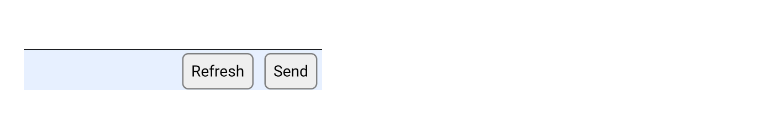
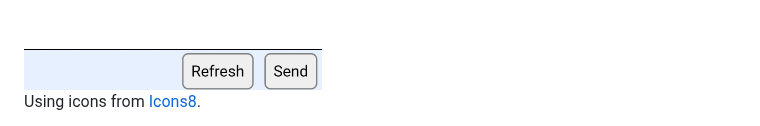
Before and after one commit to mhyllander/rpi_panasonic_inverter_rc, a Markdown page: docs/Applications.md, the part around the change. Drawn GitHub-style.

````diff
--- a/docs/Applications.md
+++ b/docs/Applications.md
@@ -117,3 +117,5 @@ $ paninv_controller -help
 ```
 
 <img src="paninv_controller.jpg" alt="Web interface" width="400">
+
+Using icons from [Icons8](https://icons8.com).
````
Also changed, not shown: README.md (+2 -0 lines), docs/icons8-refresh-40.png (added), docs/icons8-remote-control-96.png (added), 1 other file.
